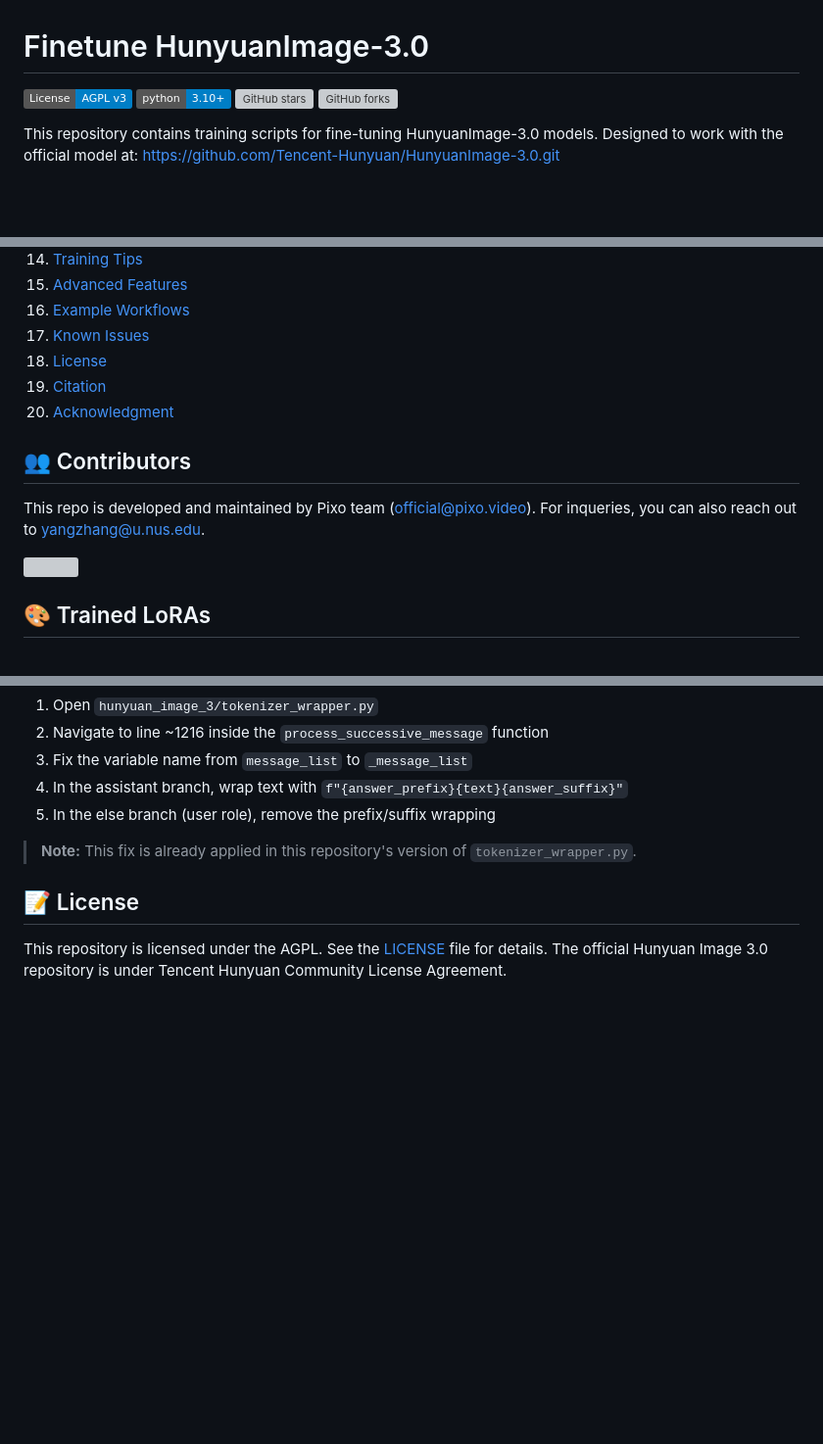
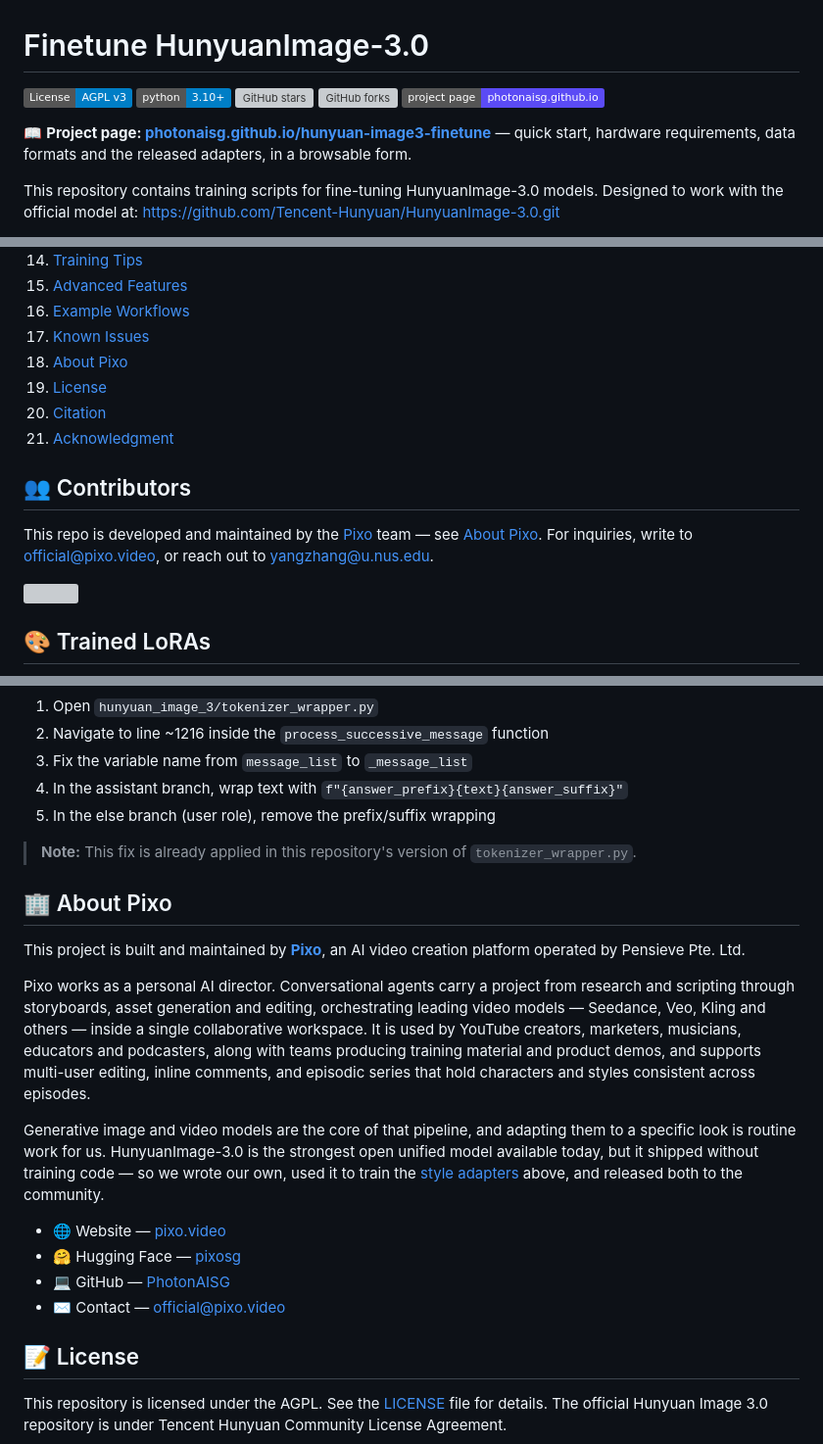
Before and after one commit to PhotonAISG/hunyuan-image3-finetune, a Markdown page: README.md, 3 parts joined by grey strips. Shown at 98% size. Rendered like a GitHub page; folded sections open; badges without logos; blank space fills up the shorter version; grey boxes are pictures that could not be loaded.

Commit message:
Link the project page and add an About Pixo section to the README
- Project-page badge plus a callout under the badge row pointing at
  photonaisg.github.io/hunyuan-image3-finetune.
- New "About Pixo" section before the licence, describing the platform and
  linking the website, Hugging Face org, GitHub org and contact address.
- Contributors blurb now links to that section and fixes a typo
  ("inqueries").
- Table of contents entry for the new section.

Co-Authored-By: Claude Opus 5 (1M context) <noreply@anthropic.com>
Claude-Session: https://claude.ai/code/session_01Ltmgmq5nm5Wod7VPVeym8C

```diff
--- a/README.md
+++ b/README.md
@@ -4,6 +4,9 @@
 [![Python 3.10+](https://img.shields.io/badge/python-3.10+-blue.svg)](https://www.python.org/downloads/)
 [![GitHub stars](https://img.shields.io/github/stars/PhotonAISG/hunyuan-image3-finetune.svg?style=social&label=Star)](https://github.com/PhotonAISG/hunyuan-image3-finetune)
 [![GitHub forks](https://img.shields.io/github/forks/PhotonAISG/hunyuan-image3-finetune.svg?style=social&label=Fork)](https://github.com/PhotonAISG/hunyuan-image3-finetune/fork)
+[![Project page](https://img.shields.io/badge/project_page-photonaisg.github.io-5b4bf5.svg)](https://photonaisg.github.io/hunyuan-image3-finetune/)
+
+📖 **Project page: [photonaisg.github.io/hunyuan-image3-finetune](https://photonaisg.github.io/hunyuan-image3-finetune/)** — quick start, hardware requirements, data formats and the released adapters, in a browsable form.
 
 This repository contains training scripts for fine-tuning HunyuanImage-3.0 models. Designed to work with the official model at: https://github.com/Tencent-Hunyuan/HunyuanImage-3.0.git
 
@@ -44,6 +47,7 @@ Unified vision-language models capable of both understanding and generation are
         <li><a href="#-advanced-features">Advanced Features</a></li>
         <li><a href="#-example-workflows">Example Workflows</a></li>
         <li><a href="#%EF%B8%8F-known-issues">Known Issues</a></li>
+        <li><a href="#-about-pixo">About Pixo</a></li>
         <li><a href="#-license">License</a></li>
         <li><a href="#-citation">Citation</a></li>
         <li><a href="#-acknowledgment">Acknowledgment</a></li>
@@ -51,7 +55,7 @@ Unified vision-language models capable of both understanding and generation are
 </details>
 
 ## 👥 Contributors
-This repo is developed and maintained by Pixo team (official@pixo.video). For inqueries, you can also reach out to yangzhang@u.nus.edu.
+This repo is developed and maintained by the [Pixo](https://pixo.video) team — see [About Pixo](#-about-pixo). For inquiries, write to [official@pixo.video](mailto:official@pixo.video), or reach out to [yangzhang@u.nus.edu](mailto:yangzhang@u.nus.edu).
 
 <a href="https://github.com/PhotonAISG/hunyuan-image3-finetune/graphs/contributors">
   <img src="https://contrib.rocks/image?repo=PhotonAISG/hunyuan-image3-finetune" />
@@ -579,6 +583,19 @@ There is a bug in the official HunyuanImage-3.0 repository's `tokenizer_wrapper.
 
 > **Note:** This fix is already applied in this repository's version of `tokenizer_wrapper.py`.
 
+## 🏢 About Pixo
+
+This project is built and maintained by **[Pixo](https://pixo.video)**, an AI video creation platform operated by Pensieve Pte. Ltd.
+
+Pixo works as a personal AI director. Conversational agents carry a project from research and scripting through storyboards, asset generation and editing, orchestrating leading video models — Seedance, Veo, Kling and others — inside a single collaborative workspace. It is used by YouTube creators, marketers, musicians, educators and podcasters, along with teams producing training material and product demos, and supports multi-user editing, inline comments, and episodic series that hold characters and styles consistent across episodes.
+
+Generative image and video models are the core of that pipeline, and adapting them to a specific look is routine work for us. HunyuanImage-3.0 is the strongest open unified model available today, but it shipped without training code — so we wrote our own, used it to train the [style adapters](#-trained-loras) above, and released both to the community.
+
+- 🌐 Website — [pixo.video](https://pixo.video)
+- 🤗 Hugging Face — [pixosg](https://huggingface.co/pixosg)
+- 💻 GitHub — [PhotonAISG](https://github.com/PhotonAISG)
+- ✉️ Contact — [official@pixo.video](mailto:official@pixo.video)
+
 ## 📝 License
 
 This repository is licensed under the AGPL. See the [LICENSE](./LICENSE) file for details. The official Hunyuan Image 3.0 repository is under Tencent Hunyuan Community License Agreement.
```
